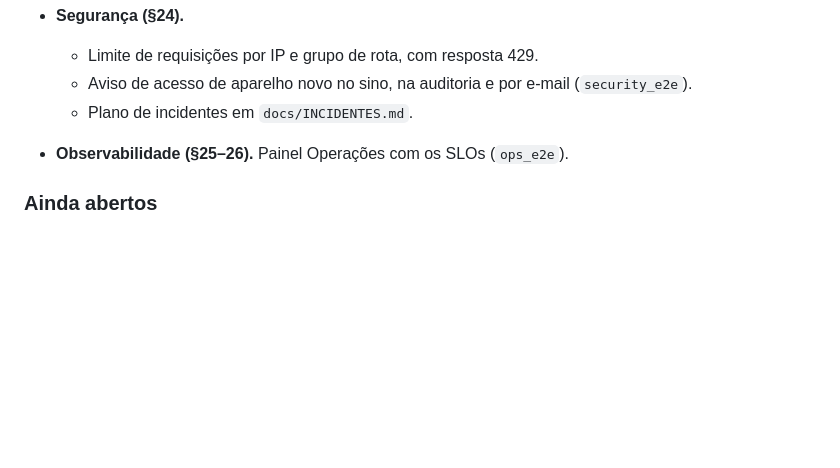
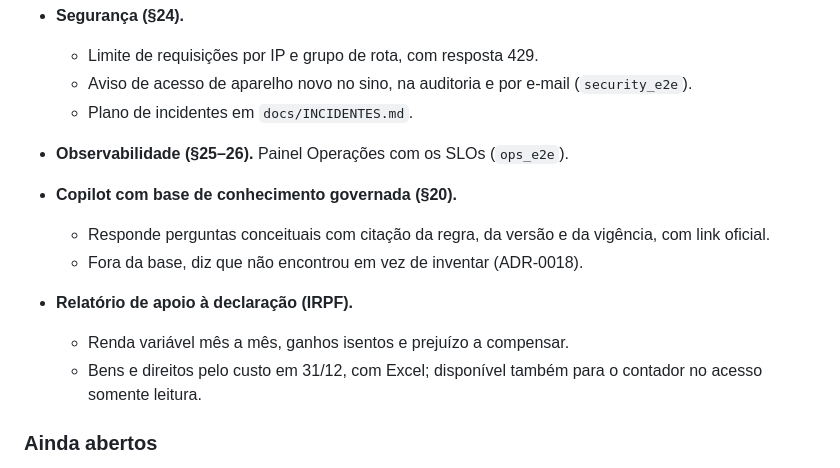
Before and after one commit to brunoandradeportela-design/ramon-inteligencia-financeira, a Markdown page: docs/QA-RELEASE-AURION-v6.md, the part around the change. GitHub-like rendering; blank space fills up the shorter version.

Commit message:
QA: conhecimento governado e relatório IRPF
Co-Authored-By: Claude Opus 5.5 <noreply@anthropic.com>
Claude-Session: https://claude.ai/code/session_01F7UfVZZMVjP6VMSL5dMwMb

```diff
--- a/docs/QA-RELEASE-AURION-v6.md
+++ b/docs/QA-RELEASE-AURION-v6.md
@@ -82,6 +82,13 @@ Como reproduzir:
   - Plano de incidentes em `docs/INCIDENTES.md`.
 - **Observabilidade (§25–26).** Painel Operações com os SLOs (`ops_e2e`).
 
+- **Copilot com base de conhecimento governada (§20).**
+  - Responde perguntas conceituais com citação da regra, da versão e da vigência, com link oficial.
+  - Fora da base, diz que não encontrou em vez de inventar (ADR-0018).
+- **Relatório de apoio à declaração (IRPF).**
+  - Renda variável mês a mês, ganhos isentos e prejuízo a compensar.
+  - Bens e direitos pelo custo em 31/12, com Excel; disponível também para o contador no acesso somente leitura.
+
 ### Ainda abertos
 - **Limite de requisições global.** O limitador atual conta por instância do Worker; o limite global entre regiões exige o Rate Limiting do Cloudflare no plano pago.
 - **OCR de documentos escaneados (imagem).** Ainda não é feito; depende de provedor ou plano pago.
```
